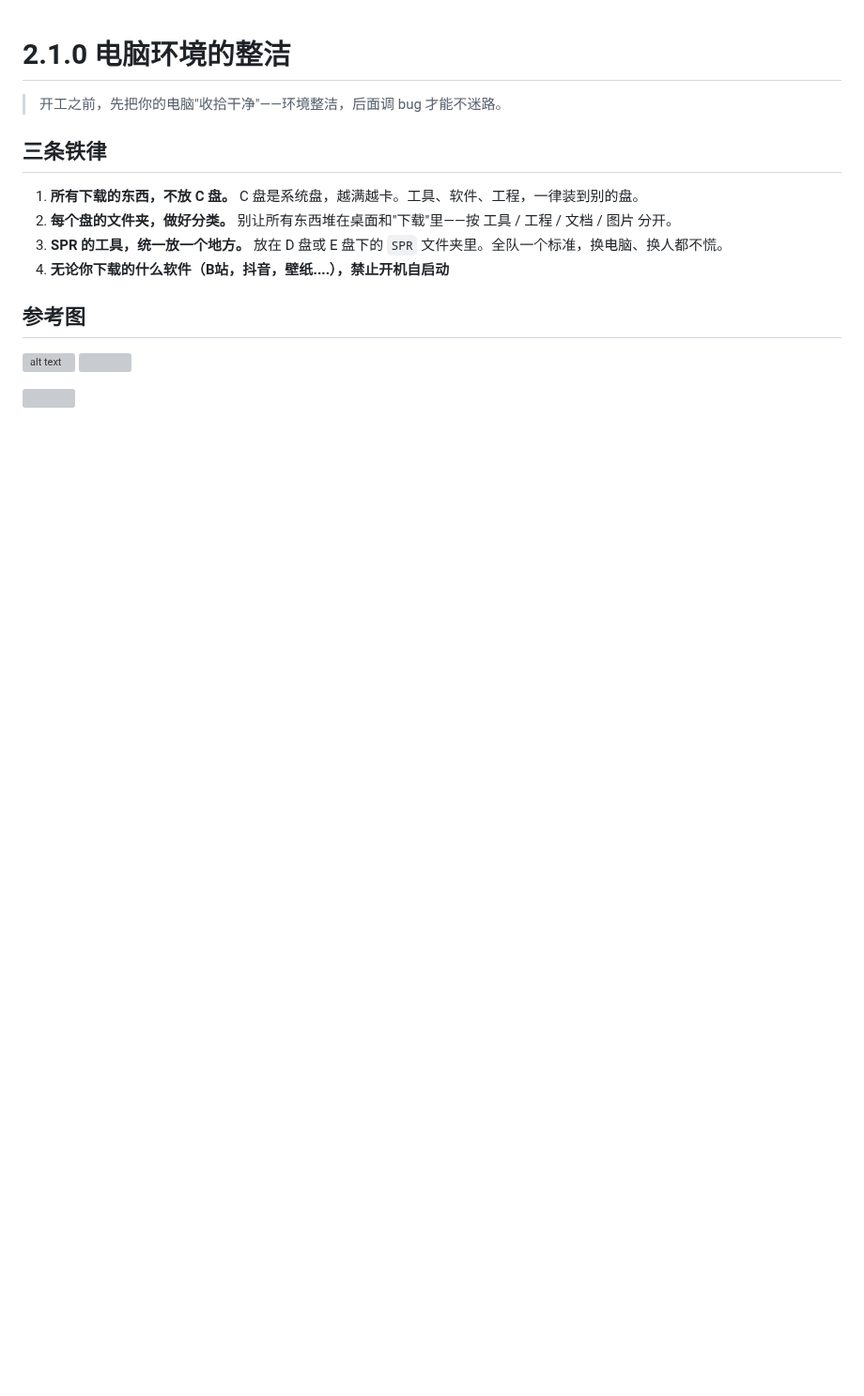
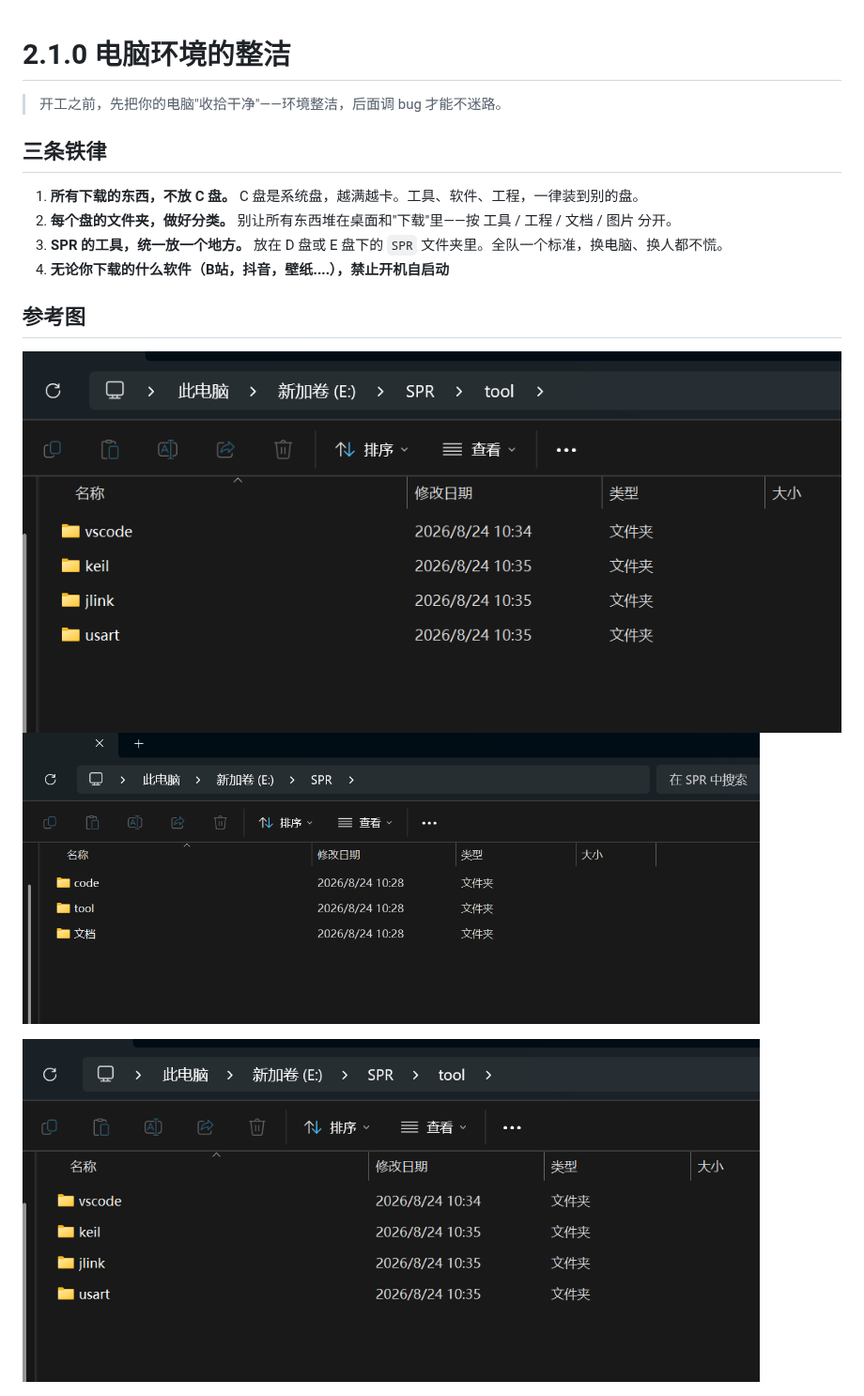
Before and after one commit to darkcome6/27-SPR, a Markdown page: 02-第一台能“动”的机器/2.1-工具链全家桶配置/2.1.0-电脑环境的整洁.md, the part around the change. Shown at 94% size. GitHub-like rendering; pictures changed too: 图片/image/02配置环境/image.png (added), 图片/image/02配置环境/tool-code.png (added); blank space fills up the shorter version; grey boxes are pictures that could not be loaded.

Commit message:
将培训图片纳入仓库并修正引用路径

```diff
--- a/02-第一台能“动”的机器/2.1-工具链全家桶配置/2.1.0-电脑环境的整洁.md
+++ b/02-第一台能“动”的机器/2.1-工具链全家桶配置/2.1.0-电脑环境的整洁.md
@@ -9,7 +9,7 @@
 3. **SPR 的工具，统一放一个地方。** 放在 D 盘或 E 盘下的 `SPR` 文件夹里。全队一个标准，换电脑、换人都不慌。
 4. **无论你下载的什么软件（B站，抖音，壁纸....），禁止开机自启动**
 ## 参考图
-![alt text](../../../图片/image/02配置环境/image.png)
-<img src="../../../图片/image/02配置环境/tool-code.png" width="90%"/>
+![alt text](../../图片/image/02配置环境/image.png)
+<img src="../../图片/image/02配置环境/tool-code.png" width="90%"/>
 
-<img src="../../../图片/image/02配置环境/image.png" width="90%"/>
+<img src="../../图片/image/02配置环境/image.png" width="90%"/>
```
Also changed, not shown: 图片/image/02配置环境/SPR.png (added), 图片/image/差异.png (added).
